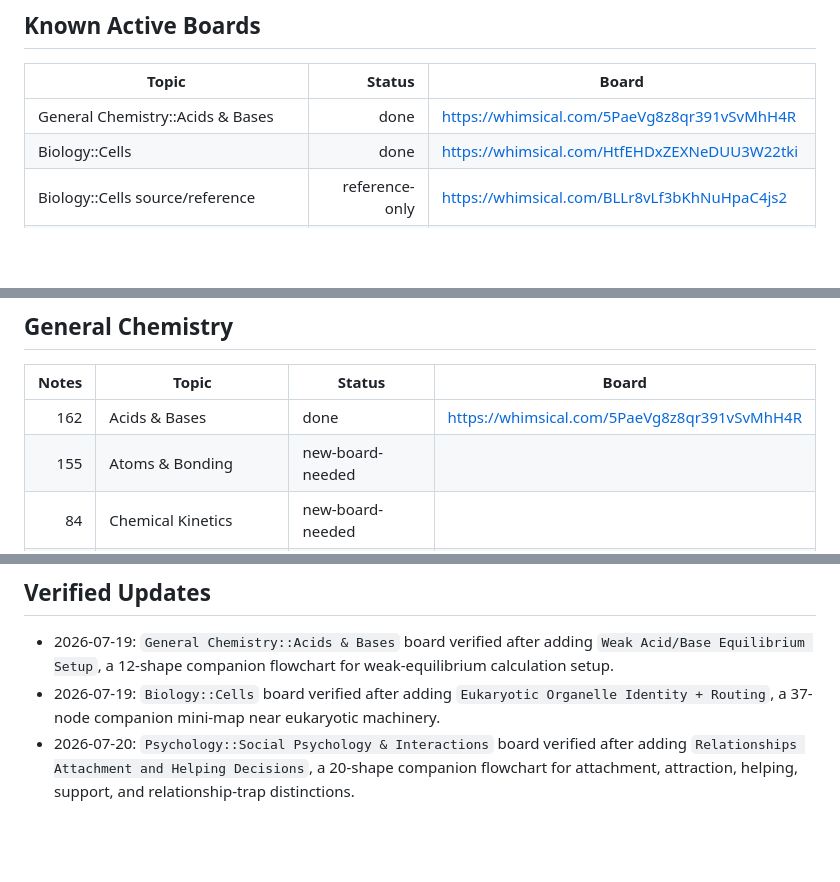
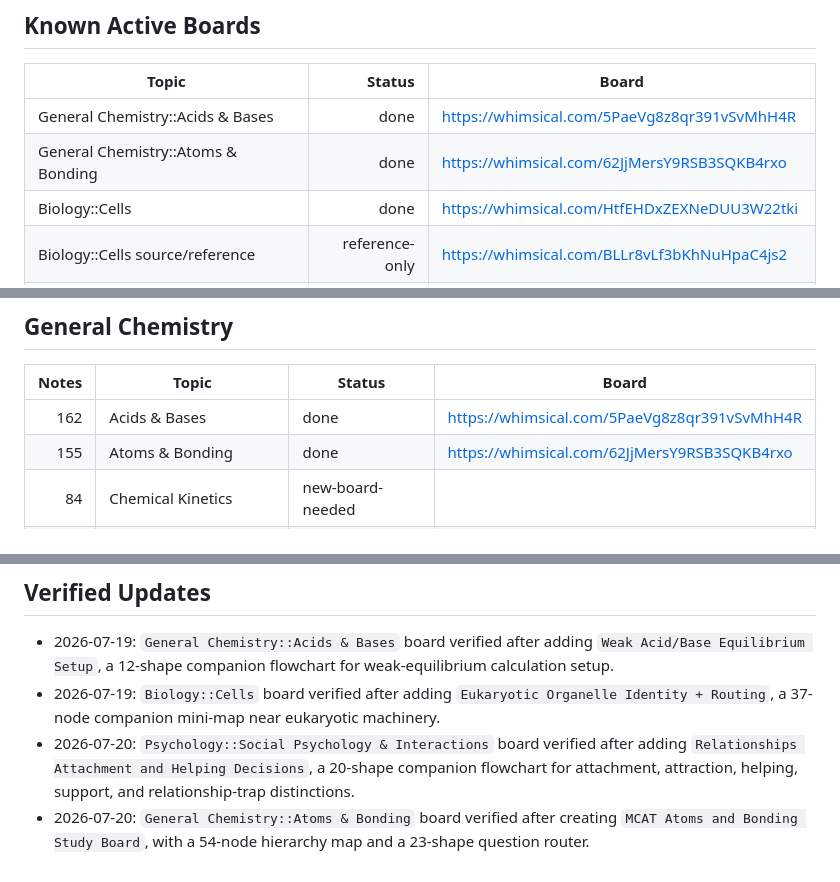
Before and after one commit to stonesandivygrows/stonesandivygrows-mcat-prompt-library, a Markdown page: study-notes/mcat-mind-maps/09-whimsical-anki-board-tracker.md, 3 parts joined by grey strips. GitHub-like rendering; blank space fills up the shorter version.

Commit message:
Mark Atoms and Bonding Whimsical board verified

```diff
--- a/study-notes/mcat-mind-maps/09-whimsical-anki-board-tracker.md
+++ b/study-notes/mcat-mind-maps/09-whimsical-anki-board-tracker.md
@@ -11,6 +11,7 @@ Status key: `done`, `existing-fetch-needed`, `new-board-needed`, `excluded`, `ti
 | Topic | Status | Board |
 |---|---:|---|
 | General Chemistry::Acids & Bases | done | https://whimsical.com/5PaeVg8z8qr391vSvMhH4R |
+| General Chemistry::Atoms & Bonding | done | https://whimsical.com/62JjMersY9RSB3SQKB4rxo |
 | Biology::Cells | done | https://whimsical.com/HtfEHDxZEXNeDUU3W22tki |
 | Biology::Cells source/reference | reference-only | https://whimsical.com/BLLr8vLf3bKhNuHpaC4js2 |
 | Biology::Cells related Anki board | reference-only | https://whimsical.com/LvWnUipz8Q4FSoceuU3Mo3 |
@@ -56,7 +57,7 @@ Status key: `done`, `existing-fetch-needed`, `new-board-needed`, `excluded`, `ti
 | Notes | Topic | Status | Board |
 |---:|---|---|---|
 | 162 | Acids & Bases | done | https://whimsical.com/5PaeVg8z8qr391vSvMhH4R |
-| 155 | Atoms & Bonding | new-board-needed | |
+| 155 | Atoms & Bonding | done | https://whimsical.com/62JjMersY9RSB3SQKB4rxo |
 | 84 | Chemical Kinetics | new-board-needed | |
 | 14 | Common Ion Names | tiny-parent-deck-review | |
 | 82 | Electrochemistry | new-board-needed | |
@@ -135,3 +136,4 @@ Status key: `done`, `existing-fetch-needed`, `new-board-needed`, `excluded`, `ti
 - 2026-07-19: `General Chemistry::Acids & Bases` board verified after adding `Weak Acid/Base Equilibrium Setup`, a 12-shape companion flowchart for weak-equilibrium calculation setup.
 - 2026-07-19: `Biology::Cells` board verified after adding `Eukaryotic Organelle Identity + Routing`, a 37-node companion mini-map near eukaryotic machinery.
 - 2026-07-20: `Psychology::Social Psychology & Interactions` board verified after adding `Relationships Attachment and Helping Decisions`, a 20-shape companion flowchart for attachment, attraction, helping, support, and relationship-trap distinctions.
+- 2026-07-20: `General Chemistry::Atoms & Bonding` board verified after creating `MCAT Atoms and Bonding Study Board`, with a 54-node hierarchy map and a 23-shape question router.
```
